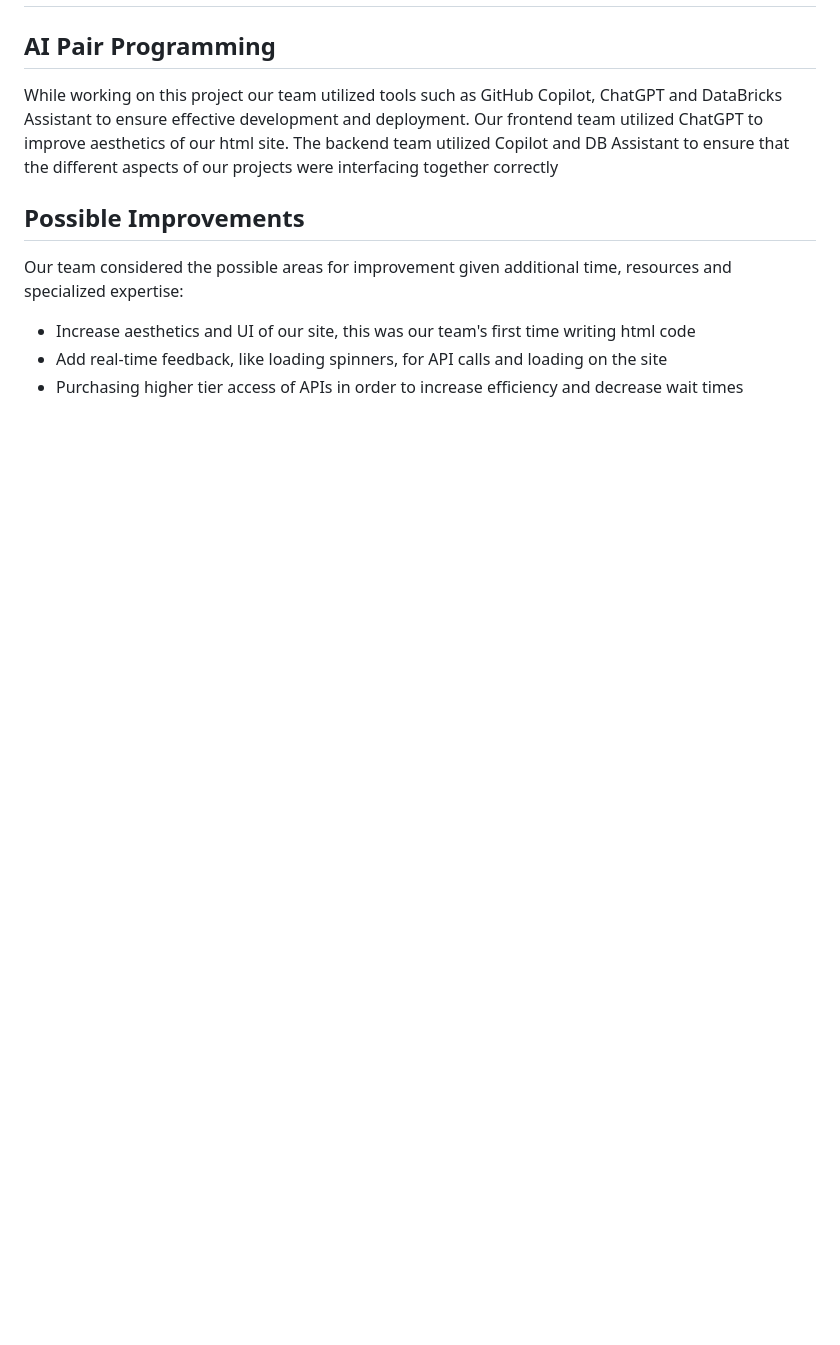
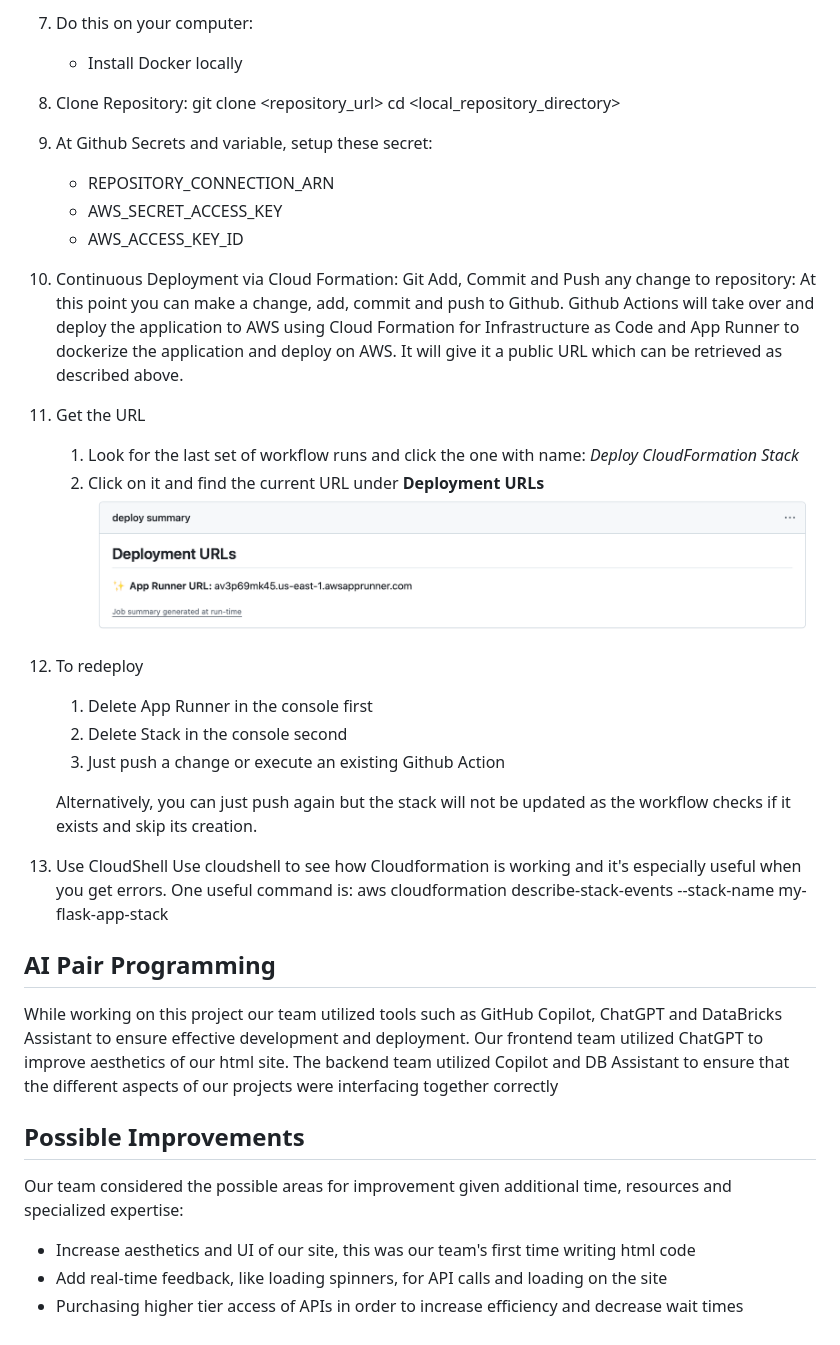
Before and after one commit to siliconshells/DE_FinalProject_KEH, a Markdown page: README.md, the part around one of its changes. Rendered like a GitHub page; blank space fills up the shorter version.

```diff
--- a/README.md
+++ b/README.md
@@ -32,3 +73,34 @@ Our team believes the shortcomings in the load handling of our application stem
+7. Do this on your computer:
+	- Install Docker locally
+
+8. Clone Repository:
+    git clone <repository_url>
+    cd <local_repository_directory>
+
+9. At Github Secrets and variable, setup these secret:
+    - REPOSITORY_CONNECTION_ARN
+    - AWS_SECRET_ACCESS_KEY
+    - AWS_ACCESS_KEY_ID
+
+10. Continuous Deployment via Cloud Formation:
+    Git Add, Commit and Push any change to repository:
+        At this point you can make a change, add, commit and push to Github. Github Actions will take over and deploy the application to AWS using Cloud Formation for Infrastructure as Code and App Runner to dockerize the application and deploy on AWS. It will give it a public URL which can be retrieved as described above.
+
+11. Get the URL
+    1. Look for the last set of workflow runs and click the one with name: _Deploy CloudFormation Stack_
+    1. Click on it and find the current URL under **Deployment URLs**
+        ![alt text](images/url.png)
+
+12. To redeploy
+    1. Delete App Runner in the console first
+    1. Delete Stack in the console second
+    1. Just push a change or execute an existing Github Action
+
+    Alternatively, you can just push again but the stack will not be updated as the workflow checks if it exists and skip its creation.
+
+13. Use CloudShell
+    Use cloudshell to see how Cloudformation is working and it's especially useful when you get errors. One useful command is:
+    aws cloudformation describe-stack-events --stack-name my-flask-app-stack
 ## AI Pair Programming
 While working on this project our team utilized tools such as GitHub Copilot, ChatGPT and DataBricks Assistant to ensure effective development and deployment. Our frontend team utilized ChatGPT to improve aesthetics of our html site. The backend team utilized Copilot and DB Assistant to ensure that the different aspects of our projects were interfacing together correctly
 
```
Also changed, not shown: other parts of README.md (+41 -0 lines).
